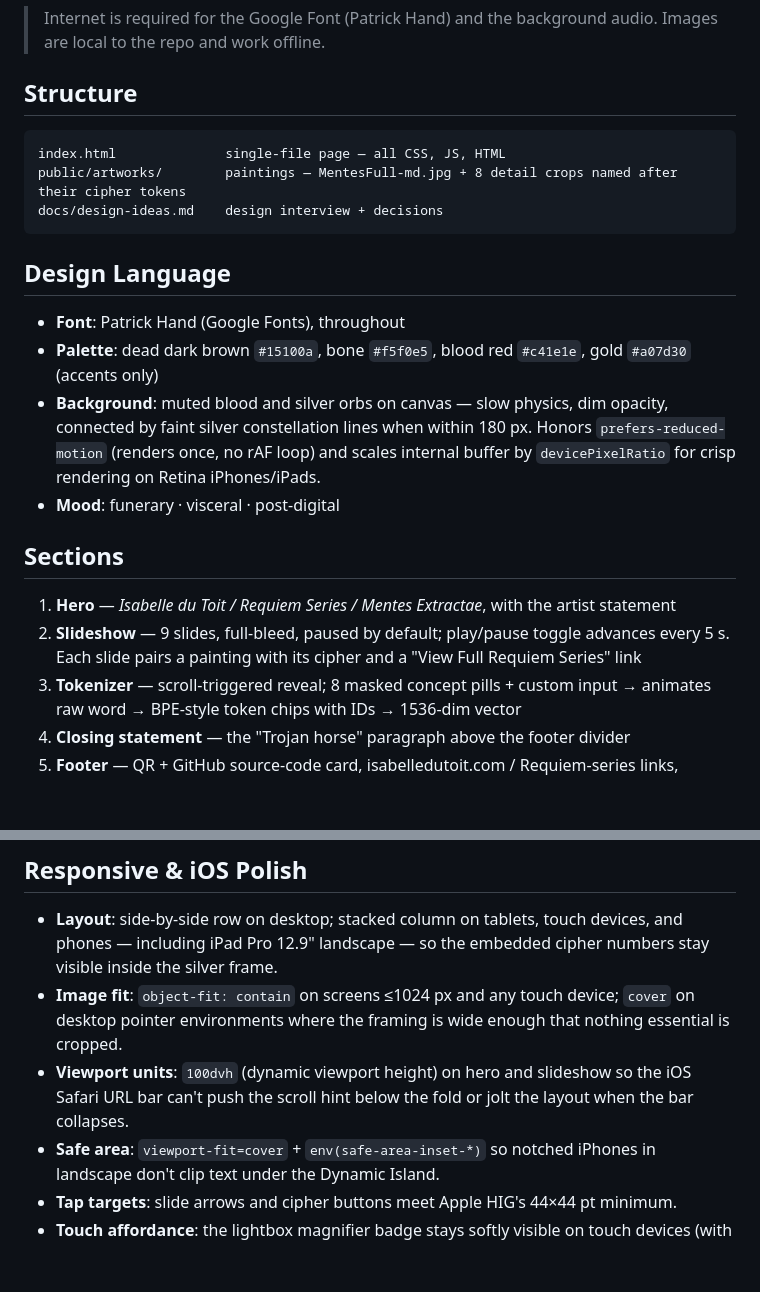
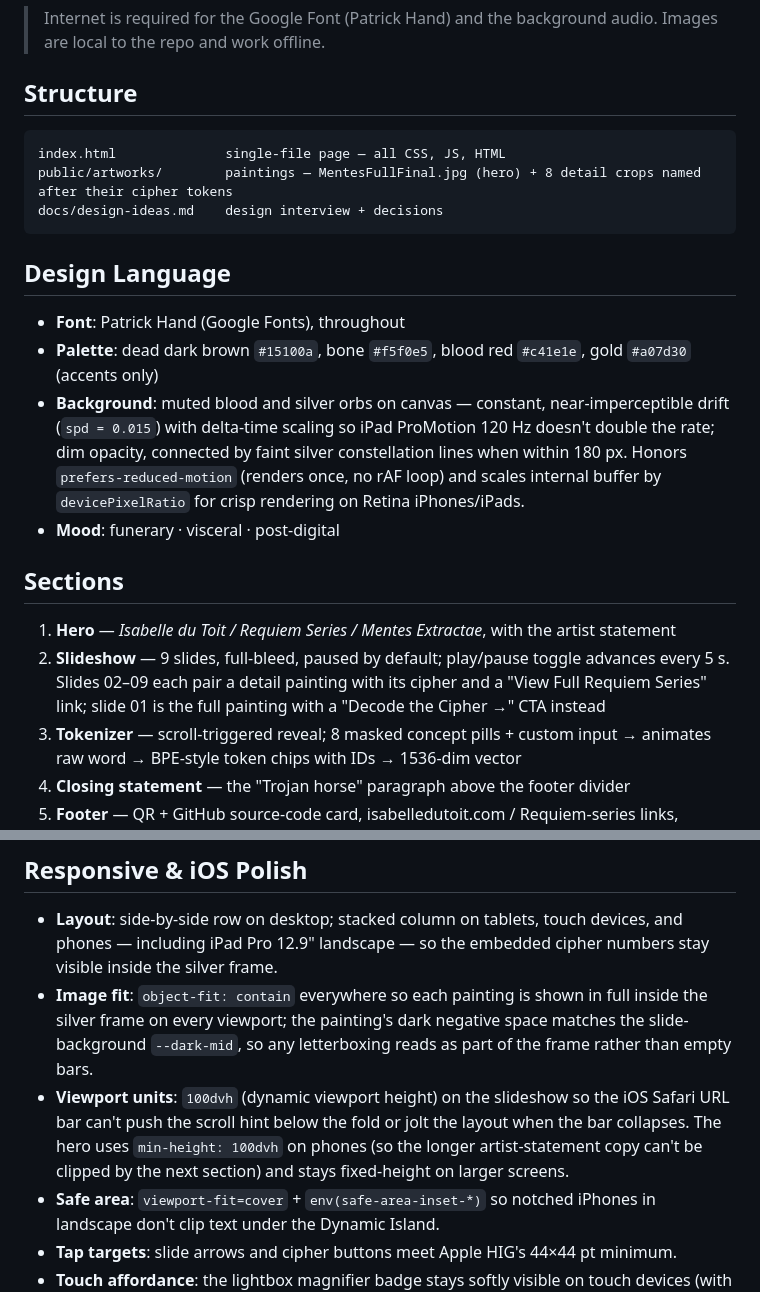
Before and after one commit to isabelledutoit/requiem, a Markdown page: README.md, 2 parts joined by grey strips. GitHub-like rendering; blank space fills up the shorter version.

````diff
--- a/README.md
+++ b/README.md
@@ -30,9 +30,9 @@ Then visit `http://localhost:8000`.
 
 ## Structure
 
-```
+```text
 index.html              single-file page — all CSS, JS, HTML
-public/artworks/        paintings — MentesFull-md.jpg + 8 detail crops named after their cipher tokens
+public/artworks/        paintings — MentesFullFinal.jpg (hero) + 8 detail crops named after their cipher tokens
 docs/design-ideas.md    design interview + decisions
 ```
 
@@ -40,13 +40,13 @@ docs/design-ideas.md    design interview + decisions
 
 - **Font**: Patrick Hand (Google Fonts), throughout
 - **Palette**: dead dark brown `#15100a`, bone `#f5f0e5`, blood red `#c41e1e`, gold `#a07d30` (accents only)
-- **Background**: muted blood and silver orbs on canvas — slow physics, dim opacity, connected by faint silver constellation lines when within 180 px. Honors `prefers-reduced-motion` (renders once, no rAF loop) and scales internal buffer by `devicePixelRatio` for crisp rendering on Retina iPhones/iPads.
+- **Background**: muted blood and silver orbs on canvas — constant, near-imperceptible drift (`spd = 0.015`) with delta-time scaling so iPad ProMotion 120 Hz doesn't double the rate; dim opacity, connected by faint silver constellation lines when within 180 px. Honors `prefers-reduced-motion` (renders once, no rAF loop) and scales internal buffer by `devicePixelRatio` for crisp rendering on Retina iPhones/iPads.
 - **Mood**: funerary · visceral · post-digital
 
 ## Sections
 
 1. **Hero** — *Isabelle du Toit / Requiem Series / Mentes Extractae*, with the artist statement
-2. **Slideshow** — 9 slides, full-bleed, paused by default; play/pause toggle advances every 5 s. Each slide pairs a painting with its cipher and a "View Full Requiem Series" link
+2. **Slideshow** — 9 slides, full-bleed, paused by default; play/pause toggle advances every 5 s. Slides 02–09 each pair a detail painting with its cipher and a "View Full Requiem Series" link; slide 01 is the full painting with a "Decode the Cipher →" CTA instead
 3. **Tokenizer** — scroll-triggered reveal; 8 masked concept pills + custom input → animates raw word → BPE-style token chips with IDs → 1536-dim vector
 4. **Closing statement** — the "Trojan horse" paragraph above the footer divider
 5. **Footer** — QR + GitHub source-code card, isabelledutoit.com / Requiem-series links, copyright, build credit
@@ -94,8 +112,8 @@ The eight pre-computed concepts are: Greed, Apathy, Selfishness, Manipulation, O
 ## Responsive & iOS Polish
 
 - **Layout**: side-by-side row on desktop; stacked column on tablets, touch devices, and phones — including iPad Pro 12.9" landscape — so the embedded cipher numbers stay visible inside the silver frame.
-- **Image fit**: `object-fit: contain` on screens ≤1024 px and any touch device; `cover` on desktop pointer environments where the framing is wide enough that nothing essential is cropped.
-- **Viewport units**: `100dvh` (dynamic viewport height) on hero and slideshow so the iOS Safari URL bar can't push the scroll hint below the fold or jolt the layout when the bar collapses.
+- **Image fit**: `object-fit: contain` everywhere so each painting is shown in full inside the silver frame on every viewport; the painting's dark negative space matches the slide-background `--dark-mid`, so any letterboxing reads as part of the frame rather than empty bars.
+- **Viewport units**: `100dvh` (dynamic viewport height) on the slideshow so the iOS Safari URL bar can't push the scroll hint below the fold or jolt the layout when the bar collapses. The hero uses `min-height: 100dvh` on phones (so the longer artist-statement copy can't be clipped by the next section) and stays fixed-height on larger screens.
 - **Safe area**: `viewport-fit=cover` + `env(safe-area-inset-*)` so notched iPhones in landscape don't clip text under the Dynamic Island.
 - **Tap targets**: slide arrows and cipher buttons meet Apple HIG's 44×44 pt minimum.
 - **Touch affordance**: the lightbox magnifier badge stays softly visible on touch devices (with a 2.4 s pulse when each slide becomes active) since hover-only cues are invisible on iOS.
````
Also changed, not shown: other parts of README.md (+31 -13 lines).
